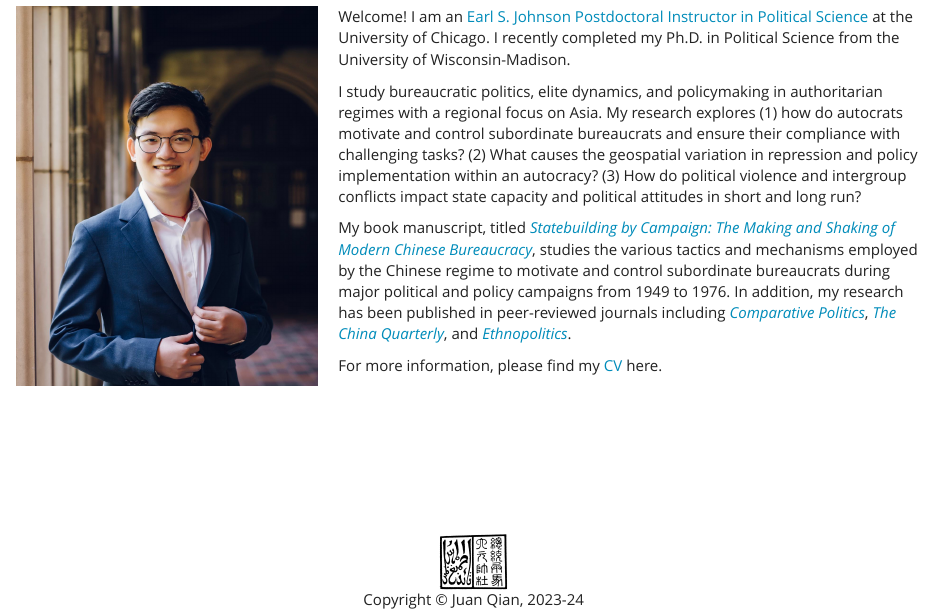
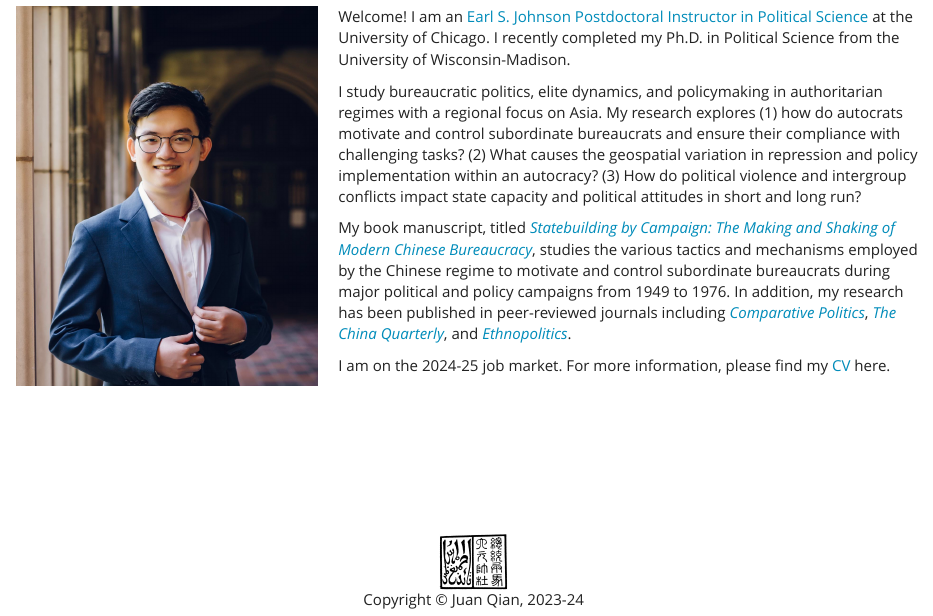
Before and after one commit to juan-qian/juan-qian.github.io, an R Markdown document (index.Rmd): the page in a window 1100 px wide, from 150 px down. Rendered offline with R 4.5, knitr and Pandoc, with nearby package versions; a font, style sheet, LaTeX package, included part or bibliography that could not be used is replaced or left out.

Commit message:
add job market notification

```diff
--- a/index.Rmd
+++ b/index.Rmd
@@ -10,7 +10,7 @@ I study bureaucratic politics, elite dynamics, and policymaking in authoritarian
 
 My book manuscript, titled *[Statebuilding by Campaign: The Making and Shaking of Modern Chinese Bureaucracy](dissertation.html)*, studies the various tactics and mechanisms employed by the Chinese regime to motivate and control subordinate bureaucrats during major political and policy campaigns from 1949 to 1976. In addition, my research has been published in peer-reviewed journals including *[Comparative Politics](https://doi.org/10.5129/001041524X17069685289697)*, *[The China Quarterly](https://doi.org/10.1017/S0305741023000644)*, and *[Ethnopolitics](https://doi.org/10.1080/17449057.2021.2001954)*.
 
-For more information, please find my [CV](cv.pdf) here.
+I am on the 2024-25 job market. For more information, please find my [CV](cv.pdf) here.
 
 <br>
 <br>
```
Also changed, not shown: index.html.
